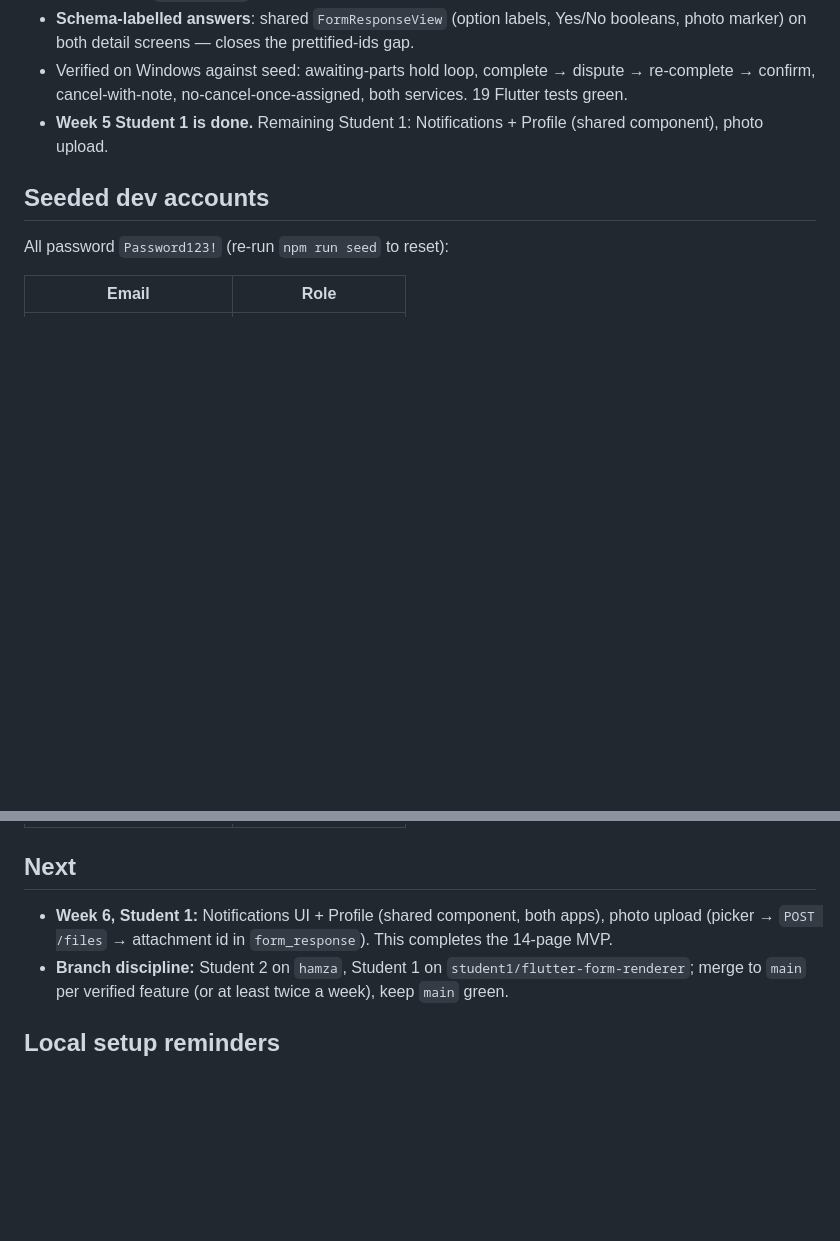
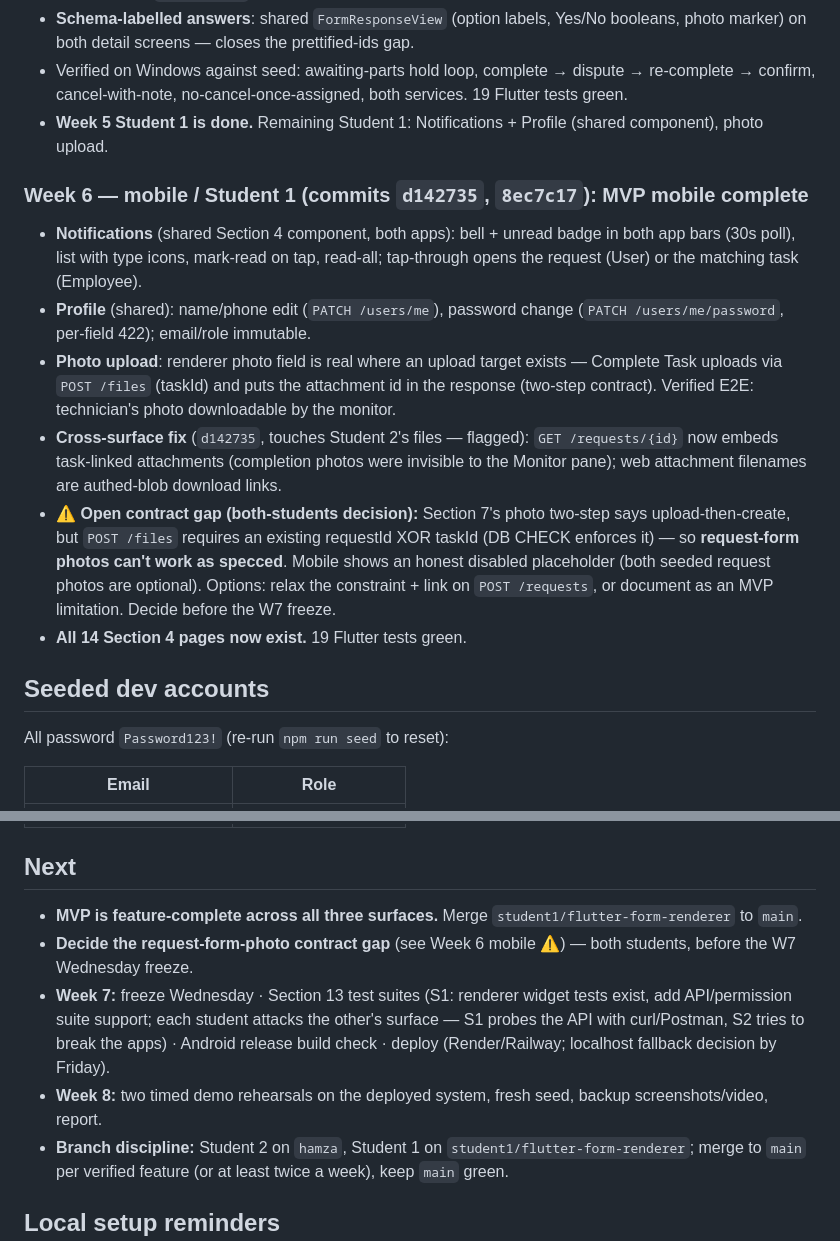
Before and after one commit to HamzaQanazi/MonitorFlow11, a Markdown page: docs/PROGRESS.md, 2 parts joined by grey strips. GitHub-like rendering; blank space fills up the shorter version.

Commit message:
docs: progress tracker — Student 1 Week 6 done, MVP feature-complete
Co-Authored-By: Claude Fable 5 <noreply@anthropic.com>

```diff
--- a/docs/PROGRESS.md
+++ b/docs/PROGRESS.md
@@ -107,6 +107,14 @@ Tracks completed work against the CLAUDE.md Section 10 plan. Update this when a
 - Verified on Windows against seed: awaiting-parts hold loop, complete → dispute → re-complete → confirm, cancel-with-note, no-cancel-once-assigned, both services. 19 Flutter tests green.
 - **Week 5 Student 1 is done.** Remaining Student 1: Notifications + Profile (shared component), photo upload.
 
+### Week 6 — mobile / Student 1 (commits `d142735`, `8ec7c17`): MVP mobile complete
+- **Notifications** (shared Section 4 component, both apps): bell + unread badge in both app bars (30s poll), list with type icons, mark-read on tap, read-all; tap-through opens the request (User) or the matching task (Employee).
+- **Profile** (shared): name/phone edit (`PATCH /users/me`), password change (`PATCH /users/me/password`, per-field 422); email/role immutable.
+- **Photo upload**: renderer photo field is real where an upload target exists — Complete Task uploads via `POST /files` (taskId) and puts the attachment id in the response (two-step contract). Verified E2E: technician's photo downloadable by the monitor.
+- **Cross-surface fix** (`d142735`, touches Student 2's files — flagged): `GET /requests/{id}` now embeds task-linked attachments (completion photos were invisible to the Monitor pane); web attachment filenames are authed-blob download links.
+- **⚠ Open contract gap (both-students decision):** Section 7's photo two-step says upload-then-create, but `POST /files` requires an existing requestId XOR taskId (DB CHECK enforces it) — so **request-form photos can't work as specced**. Mobile shows an honest disabled placeholder (both seeded request photos are optional). Options: relax the constraint + link on `POST /requests`, or document as an MVP limitation. Decide before the W7 freeze.
+- **All 14 Section 4 pages now exist.** 19 Flutter tests green.
+
 ## Seeded dev accounts
 
 All password `Password123!` (re-run `npm run seed` to reset):
@@ -121,7 +129,10 @@ All password `Password123!` (re-run `npm run seed` to reset):
 
 ## Next
 
-- **Week 6, Student 1:** Notifications UI + Profile (shared component, both apps), photo upload (picker → `POST /files` → attachment id in `form_response`). This completes the 14-page MVP.
+- **MVP is feature-complete across all three surfaces.** Merge `student1/flutter-form-renderer` to `main`.
+- **Decide the request-form-photo contract gap** (see Week 6 mobile ⚠) — both students, before the W7 Wednesday freeze.
+- **Week 7:** freeze Wednesday · Section 13 test suites (S1: renderer widget tests exist, add API/permission suite support; each student attacks the other's surface — S1 probes the API with curl/Postman, S2 tries to break the apps) · Android release build check · deploy (Render/Railway; localhost fallback decision by Friday).
+- **Week 8:** two timed demo rehearsals on the deployed system, fresh seed, backup screenshots/video, report.
 - **Branch discipline:** Student 2 on `hamza`, Student 1 on `student1/flutter-form-renderer`; merge to `main` per verified feature (or at least twice a week), keep `main` green.
 
 ## Local setup reminders
```
